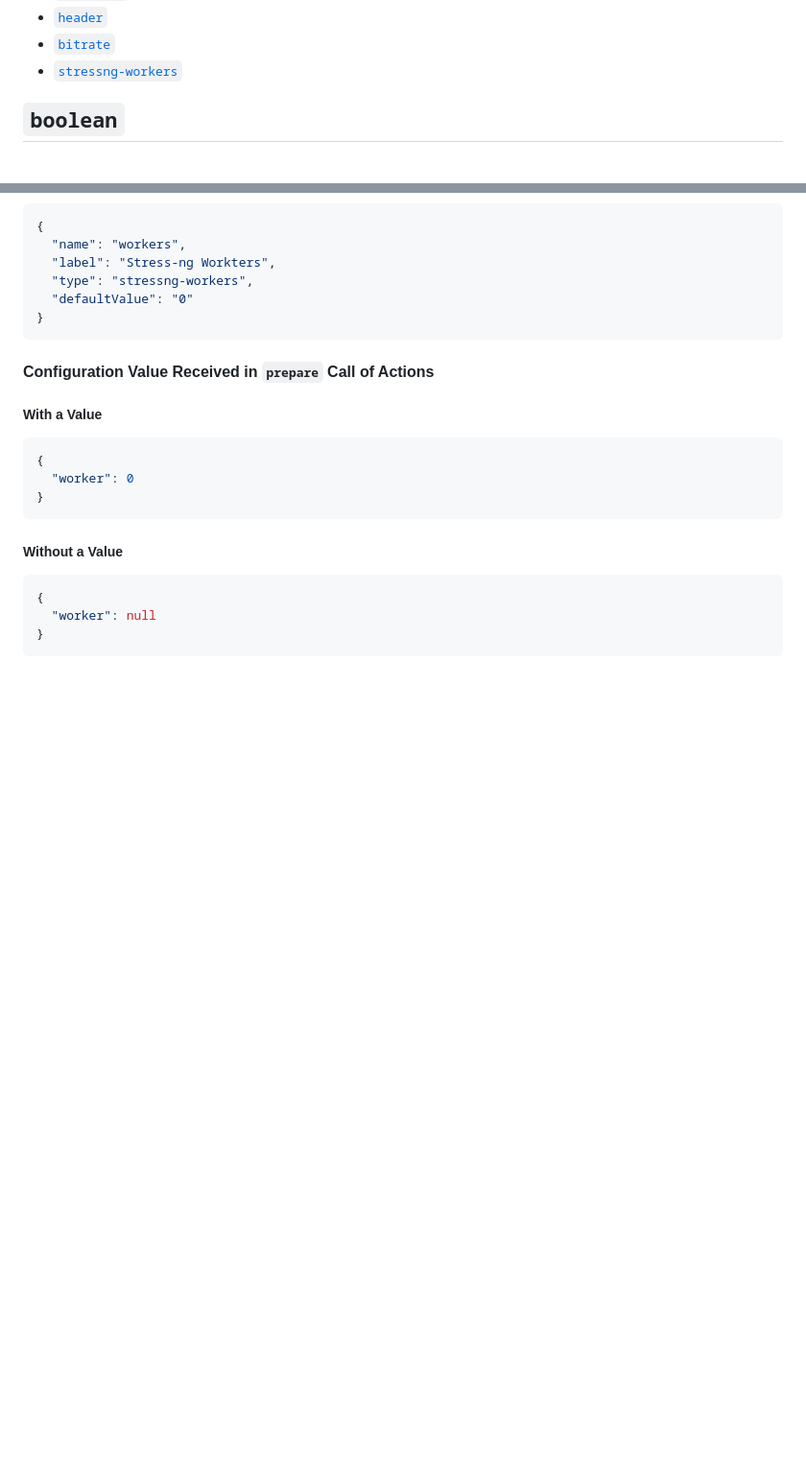
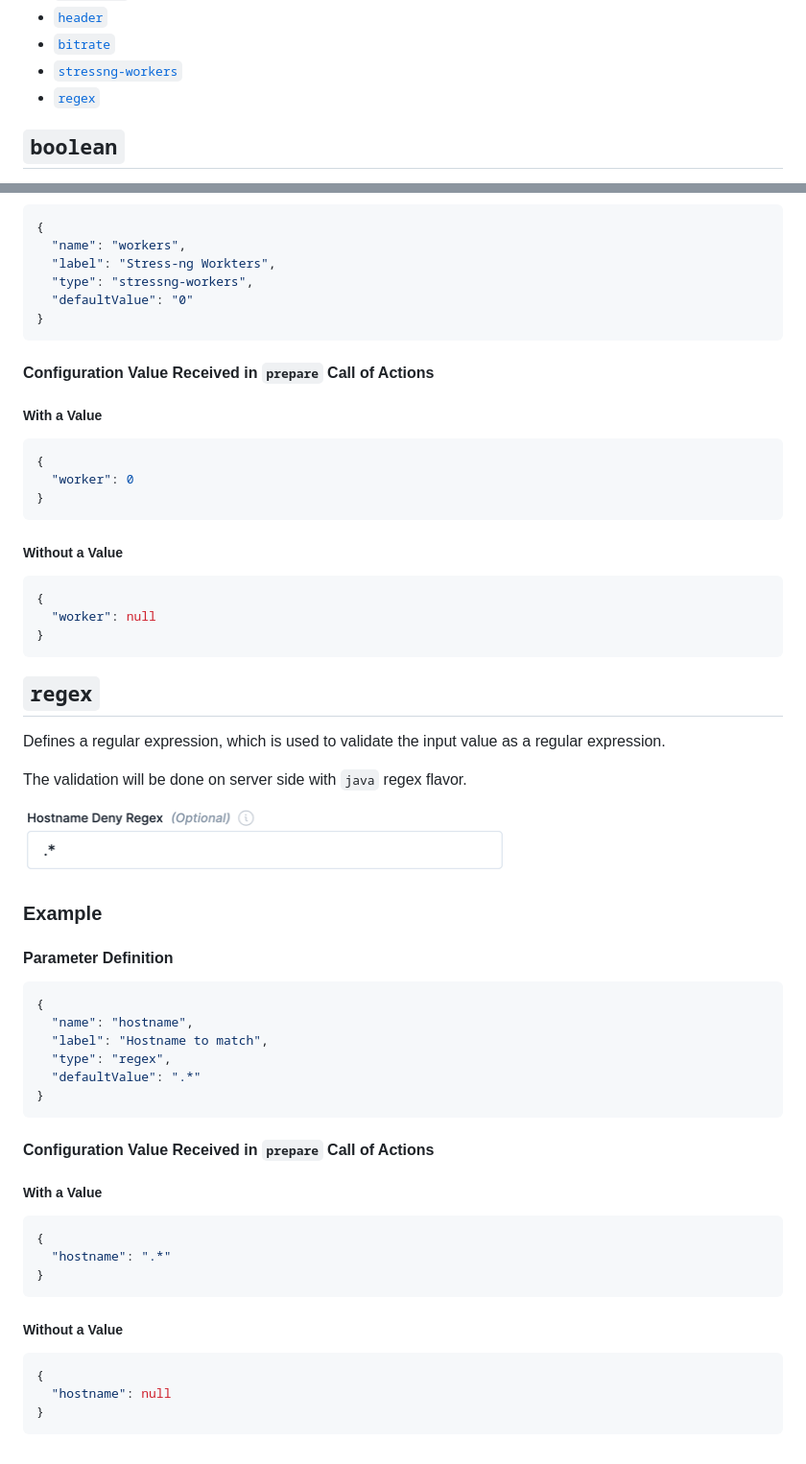
Before and after one commit to steadybit/action-kit, a Markdown page: docs/parameter-types.md, 2 parts joined by grey strips. Shown at 96% size. Rendered like a GitHub page; pictures changed too: docs/img/parameters/regex.png (added); blank space fills up the shorter version.

Commit message:
feat: ActionParameter type "regex" (#166)
* feat: ActionParameter type "regex"

* chore: add regex description that java flavor is used for validation.

````diff
--- a/docs/parameter-types.md
+++ b/docs/parameter-types.md
@@ -20,6 +20,7 @@ Supported parameter types:
   * [`header`](#header)
   * [`bitrate`](#bitrate)
   * [`stressng-workers`](#stressng-workers)
+  * [`regex`](#regex)
 ## `boolean`
 
 Either `true` or `false` values. With optional support for `null` when `required=false` and no `defaultValue` is defined.
@@ -606,3 +607,41 @@ Defines how many workers should be used for stressng
   "worker": null
 }
 ```
+
+## `regex`
+
+Defines a regular expression, which is used to validate the input value as a regular expression.
+
+The validation will be done on server side with `java` regex flavor.
+
+<img src="img/parameters/regex.png" width="512" alt="Screenshot showing what the Steadybit user interface element for a regex parameter looks like." />
+
+### Example
+
+#### Parameter Definition
+
+```json
+{
+  "name": "hostname",
+  "label": "Hostname to match",
+  "type": "regex",
+  "defaultValue": ".*"
+}
+```
+
+#### Configuration Value Received in `prepare` Call of Actions
+
+##### With a Value
+```json
+{
+  "hostname": ".*"
+}
+```
+
+##### Without a Value
+
+```json
+{
+  "hostname": null
+}
+```
````
Also changed, not shown: 2 other files.
